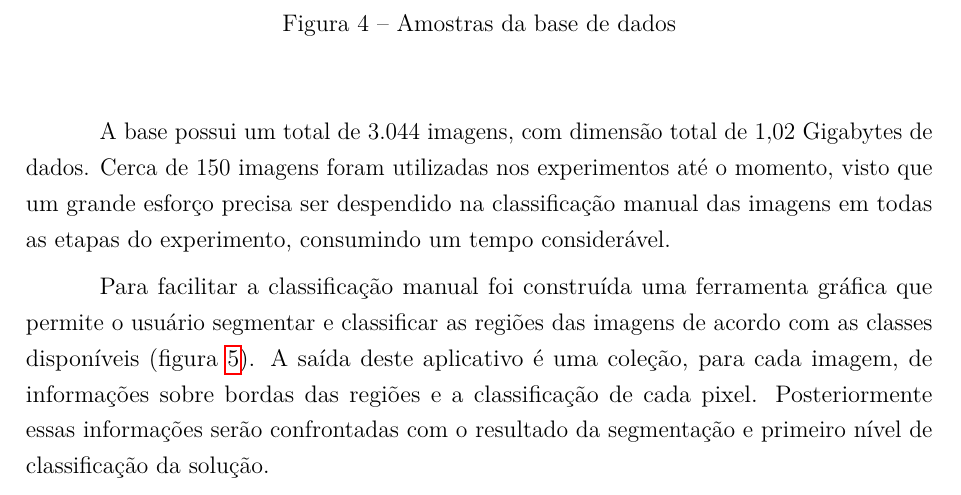
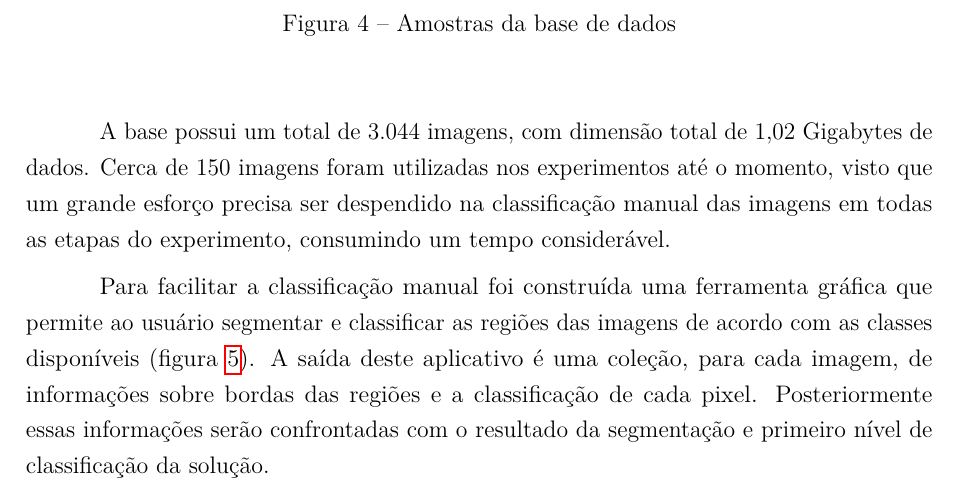
Before and after one commit to luizcavalcanti/dissertacao, a LaTeX thesis (qualificacao.tex, which reads experimentos.tex): part of page 32 of 40, cut so that both start at the same text. Compiled offline with pdfLaTeX.

Commit message:
Correção nos experimentos (base de dados)
Signed-off-by: Luiz Carlos Cavalcanti <cavalcanti.luiz@gmail.com>

```diff
--- a/experimentos.tex
+++ b/experimentos.tex
@@ -25,7 +25,7 @@ No momento do início dos experimentos deste trabalho, estas imagens tiradas de
 
 A base possui um total de 3.044 imagens, com dimensão total de 1,02 Gigabytes de dados. Cerca de 150 imagens foram utilizadas nos experimentos até o momento, visto que um grande esforço precisa ser despendido na classificação manual das imagens em todas as etapas do experimento, consumindo um tempo considerável.
 
-Para facilitar a classificação manual foi construída uma ferramenta gráfica que permite o usuário segmentar e classificar as regiões das imagens de acordo com as classes disponíveis (figura \ref{fig:visualClassifier}). A saída deste aplicativo é uma coleção, para cada imagem, de informações sobre bordas das regiões e a classificação de cada pixel. Posteriormente essas informações serão confrontadas com o resultado da segmentação e primeiro nível de classificação da solução.
+Para facilitar a classificação manual foi construída uma ferramenta gráfica que permite ao usuário segmentar e classificar as regiões das imagens de acordo com as classes disponíveis (figura \ref{fig:visualClassifier}). A saída deste aplicativo é uma coleção, para cada imagem, de informações sobre bordas das regiões e a classificação de cada pixel. Posteriormente essas informações serão confrontadas com o resultado da segmentação e primeiro nível de classificação da solução.
 
 \begin{figure}[h]
   \centering
```
